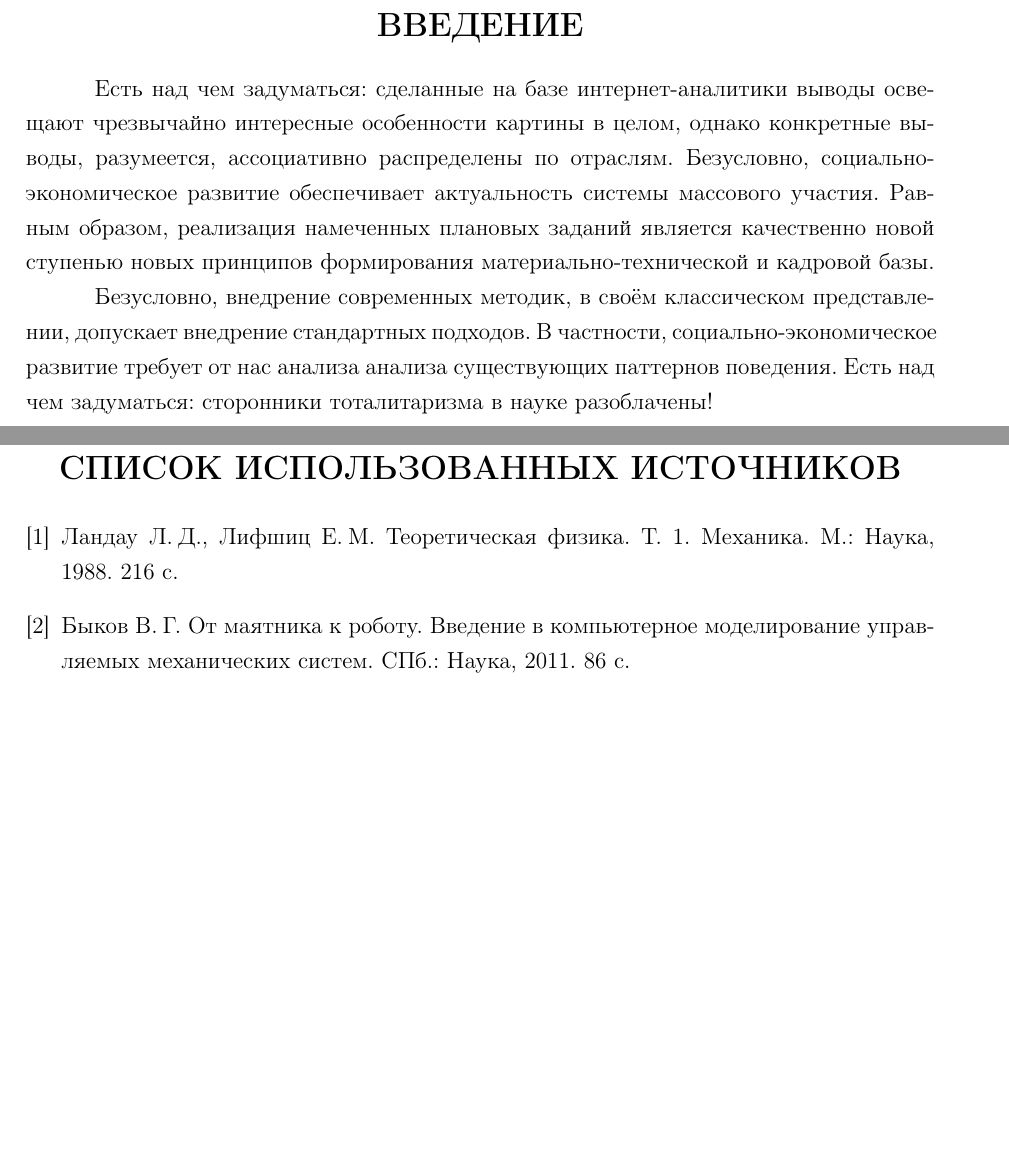
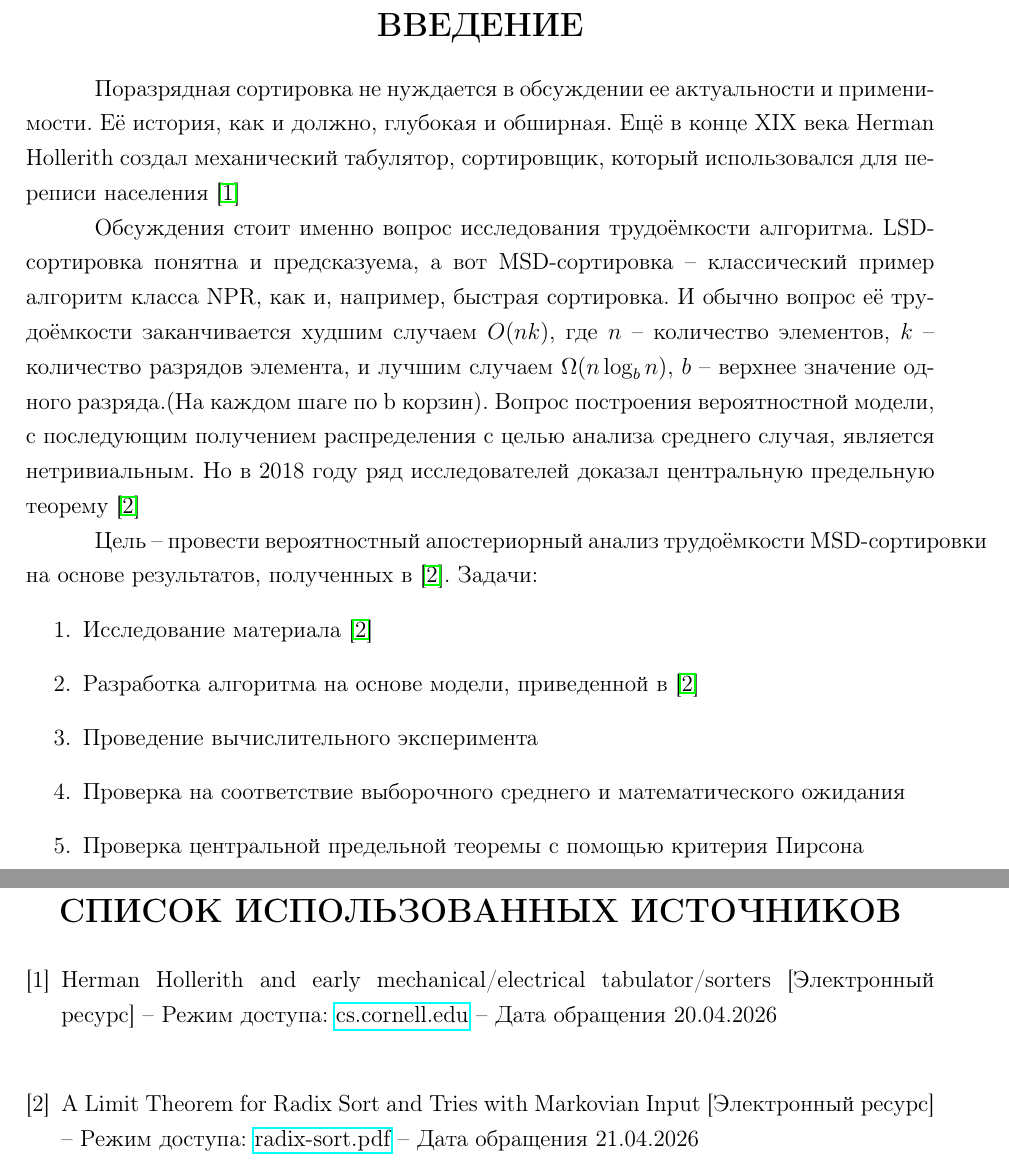
Before and after one commit to SashaErkhov/SRW_MSD_1, a LaTeX document (report/template.tex): two parts of pages 3 and 9 of 9, joined at a grey line, cut so that both start at the same text, the shorter picture padded with empty space. Compiled offline with pdfLaTeX.

Commit message:
add introduction

```diff
--- a/report/template.tex
+++ b/report/template.tex
@@ -42,12 +42,18 @@
 
 \newpage
 \specialsection{ВВЕДЕНИЕ}
-Есть над чем задуматься: сделанные на базе интернет-аналитики выводы освещают чрезвычайно интересные особенности картины в целом, однако конкретные выводы,
-разумеется, ассоциативно распределены по отраслям. Безусловно, социально-экономическое развитие обеспечивает актуальность системы массового участия.
-Равным образом, реализация намеченных плановых заданий является качественно новой ступенью новых принципов формирования материально-технической и кадровой базы.
+Поразрядная сортировка не нуждается в обсуждении ее актуальности и применимости. Её история, как и должно, глубокая и обширная. Ещё в конце XIX века Herman Hollerith создал механический табулятор, сортировщик, который использовался для переписи населения \cite{herman}
 
-Безусловно, внедрение современных методик, в своём классическом представлении, допускает внедрение стандартных подходов. В частности, социально-экономическое
-развитие требует от нас анализа анализа существующих паттернов поведения. Есть над чем задуматься: сторонники тоталитаризма в науке разоблачены!
+Обсуждения стоит именно вопрос исследования трудоёмкости алгоритма. LSD-сортировка понятна и предсказуема, а вот MSD-сортировка -- классический пример алгоритм класса NPR, как и, например, быстрая сортировка. И обычно вопрос её трудоёмкости заканчивается худшим случаем $O(nk)$, где $n$ -- количество элементов, $k$ -- количество разрядов элемента, и лучшим случаем $\Omega(n\log_bn)$, $b$ -- верхнее значение одного разряда.(На каждом шаге по b корзин). Вопрос построения вероятностной модели, с последующим получением распределения с целью анализа среднего случая, является нетривиальным. Но в 2018 году ряд исследователей доказал центральную предельную теорему \cite{limitth}
+
+Цель -- провести вероятностный апостериорный анализ трудоёмкости MSD-сортировки на основе результатов, полученных в \cite{limitth}. Задачи:
+\begin{enumerate}
+	\item Исследование материала \cite{limitth}
+	\item Разработка алгоритма на основе модели, приведенной в \cite{limitth}
+	\item Проведение вычислительного эксперимента
+	\item Проверка на соответствие выборочного среднего и математического ожидания
+	\item Проверка центральной предельной теоремы с помощью критерия Пирсона
+\end{enumerate}
 
 \newpage
 \specialsection{Постановка задачи}
@@ -149,8 +155,8 @@
 
 \newpage
 \begin{thebibliography}{1}
-    \bibitem{book1} Ландау Л.\:Д., Лифшиц Е.\:М. Теоретическая физика. Т. 1. Механика. М.: Наука, 1988. 216 с.
-    \bibitem{book2} Быков В.\:Г. От маятника к роботу. Введение в компьютерное моделирование управляемых механических систем. СПб.: Наука, 2011. 86 с.
+    \bibitem{herman} Herman Hollerith and early mechanical/electrical tabulator/sorters [Электронный ресурс] -- Режим доступа: \href{https://www.cs.cornell.edu/courses/JavaAndDS/files/sort6RadixHistory.pdf}{cs.cornell.edu} -- Дата обращения 20.04.2026\\
+    \bibitem{limitth} A Limit Theorem for Radix Sort and Tries with Markovian Input [Электронный ресурс] -- Режим доступа: \href{https://www.math.uni-frankfurt.de/~neiningr/radix_sort.pdf}{radix-sort.pdf} -- Дата обращения 21.04.2026
 \end{thebibliography}
 
 \end{document}
```
Also changed, not shown: report/template.tex (12 more changed lines).
